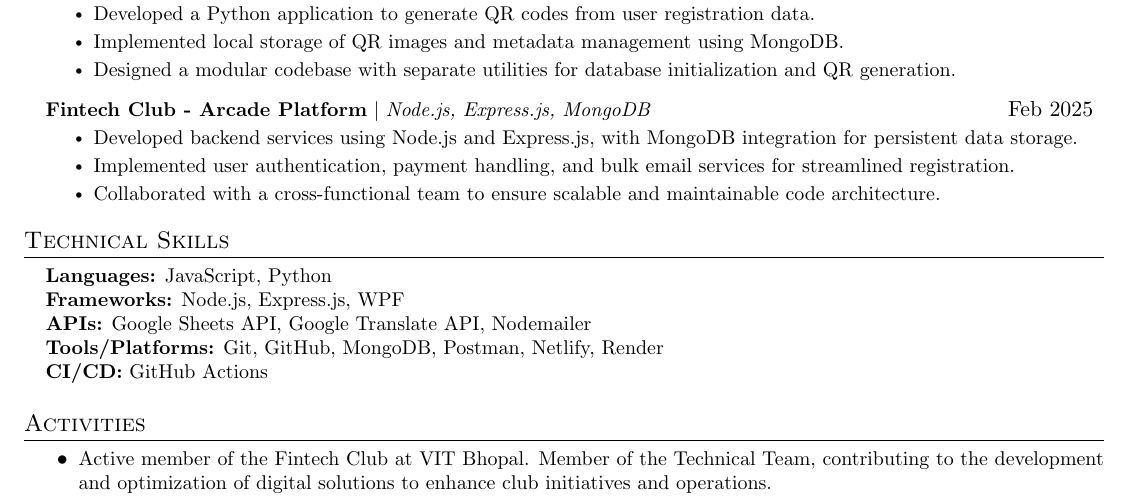
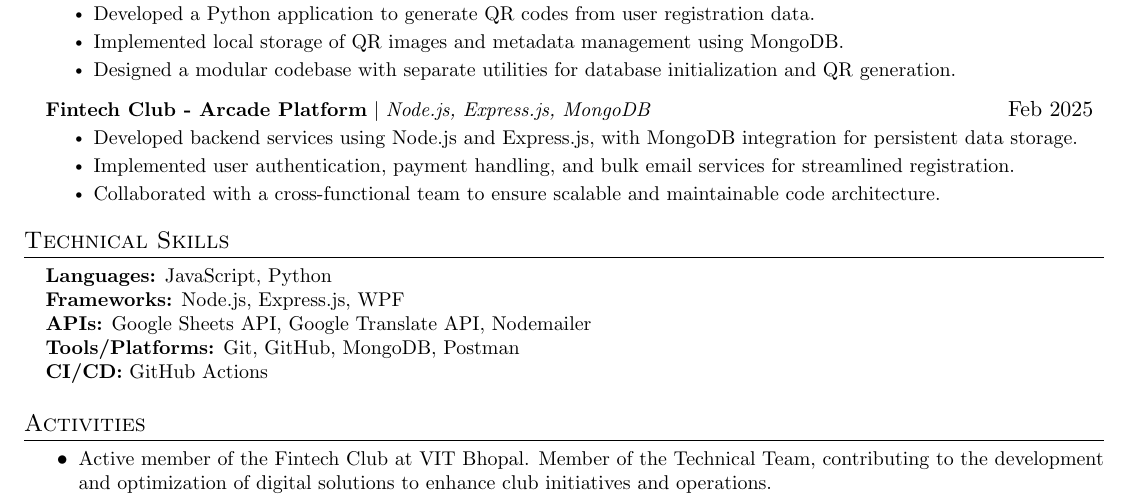
Before and after one commit to foundRamit/Resume, a LaTeX document (main.tex): part of the page, cut so that both start at the same text. Compiled offline with pdfLaTeX.

Commit message:
Update resume formatting for consistency and clarity

```diff
--- a/main.tex
+++ b/main.tex
@@ -134,7 +134,7 @@
         \textbf{Languages:} JavaScript, Python \\
         \textbf{Frameworks:} Node.js, Express.js, WPF \\
         \textbf{APIs:} Google Sheets API, Google Translate API, Nodemailer \\
-        \textbf{Tools/Platforms:} Git, GitHub, MongoDB, Postman, Netlify, Render \\
+        \textbf{Tools/Platforms:} Git, GitHub, MongoDB, Postman \\
         \textbf{CI/CD:} GitHub Actions
 
     }}
```
